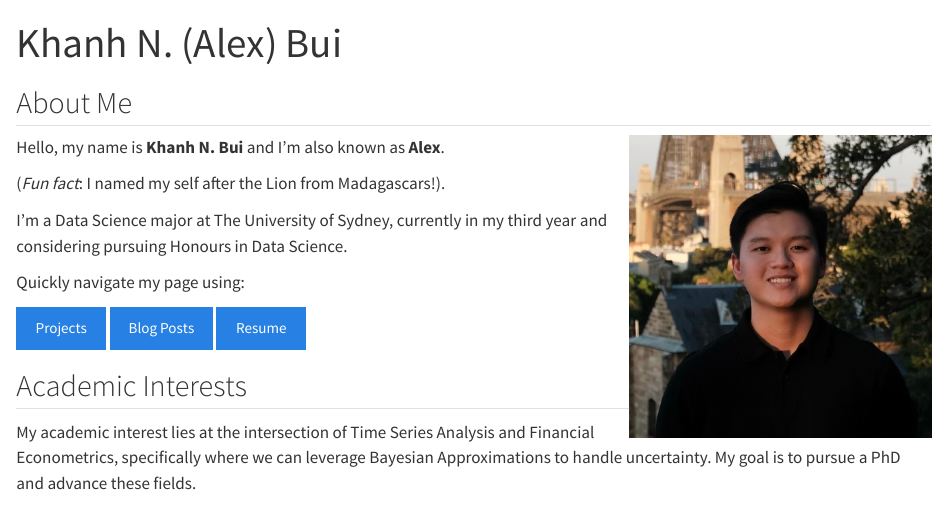
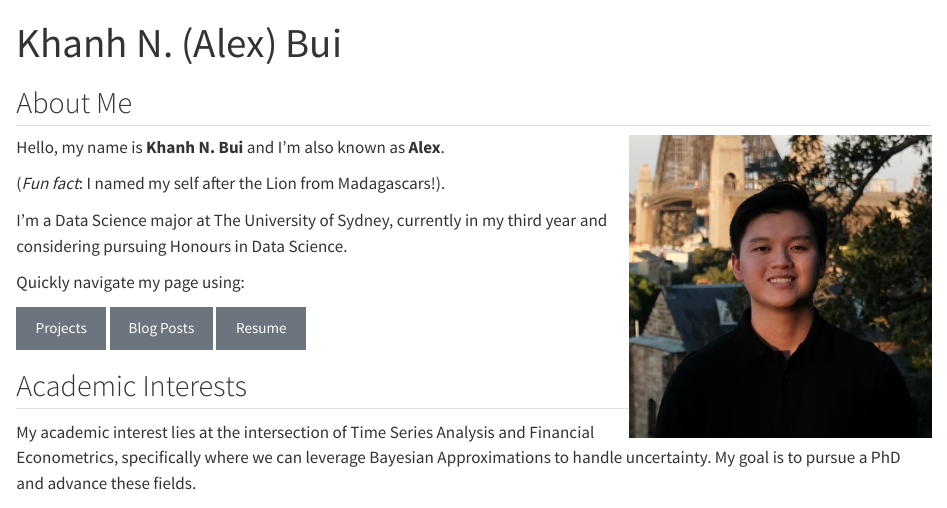
Before and after one commit to kbui0173/kbui0173.github.io, a Quarto document (about/index.qmd): the page in a window 1100 px wide, from its top. Rendered offline with R 4.5, knitr and Pandoc in place of Quarto, with nearby package versions.

```diff
--- a/_quarto.yml
+++ b/_quarto.yml
@@ -18,11 +18,11 @@
         text: Notes
     right:
       - icon: linkedin
-        href: https://linkedin.com/in/YOUR-LINKEDIN
+        href: https://www.linkedin.com/in/khanh-alex-nguyen-bui-4858b6390/
         aria-label: LinkedIn
         target: _blank
       - icon: github
-        href: https://github.com/YOUR-GITHUB
+        href: https://github.com/kbui0173
         aria-label: GitHub
         target: _blank
       - icon: file-earmark-pdf
--- a/about/index.qmd
+++ b/about/index.qmd
@@ -15,9 +15,9 @@
 Quickly navigate my page using:
 
 ::: {.d-flex .justify-content-center .gap-3 .my-4}
-[Projects](../projects/index.qmd){.btn .btn-primary}
-[Blog Posts](../blog/posts/welcome/index.qmd){.btn .btn-primary}
-[Resume](../resume/resume.pdf){.btn .btn-primary}
+[Projects](../projects/index.qmd){.btn .btn-secondary}
+[Blog Posts](../blog/posts/welcome/index.qmd){.btn .btn-secondary}
+[Resume](../resume/resume.pdf){.btn .btn-secondary}
 :::
 
 ## Academic Interests
--- a/index.qmd
+++ b/index.qmd
@@ -8,13 +8,13 @@
   links:
     - icon: github
       text: GitHub
-      href: https://github.com/YOUR-GITHUB
+      href: https://github.com/kbui0173
     - icon: linkedin
       text: LinkedIn
-      href: https://linkedin.com/in/YOUR-LINKEDIN
+      href: https://www.linkedin.com/in/khanh-alex-nguyen-bui-4858b6390/
     - icon: envelope
       text: Email
-      href: mailto:your-email@example.com
+      href: mailto:kbui0173@gmail.com
     - icon: file-earmark-pdf
       text: Resume
       href: resume/resume.pdf
```
Also changed, not shown: styles.css (+13 -0 lines).
